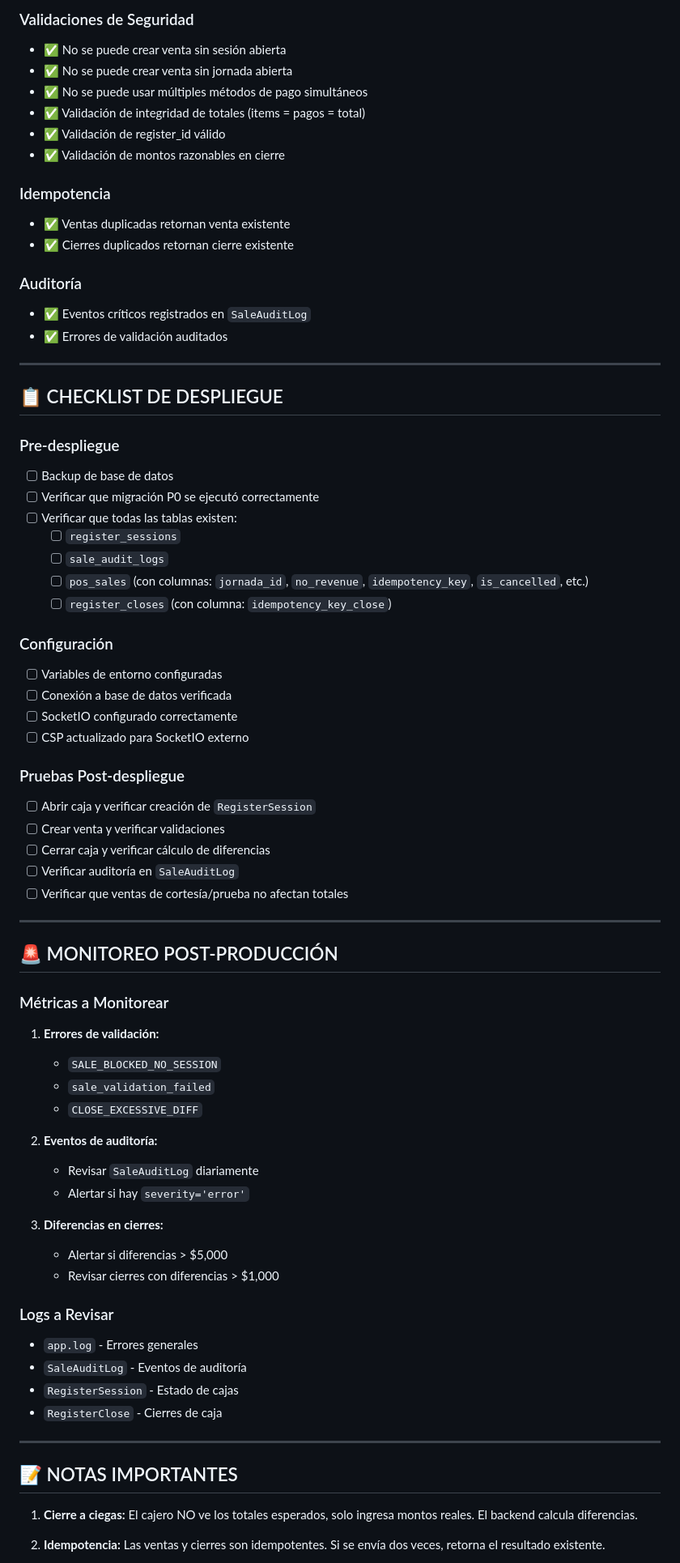
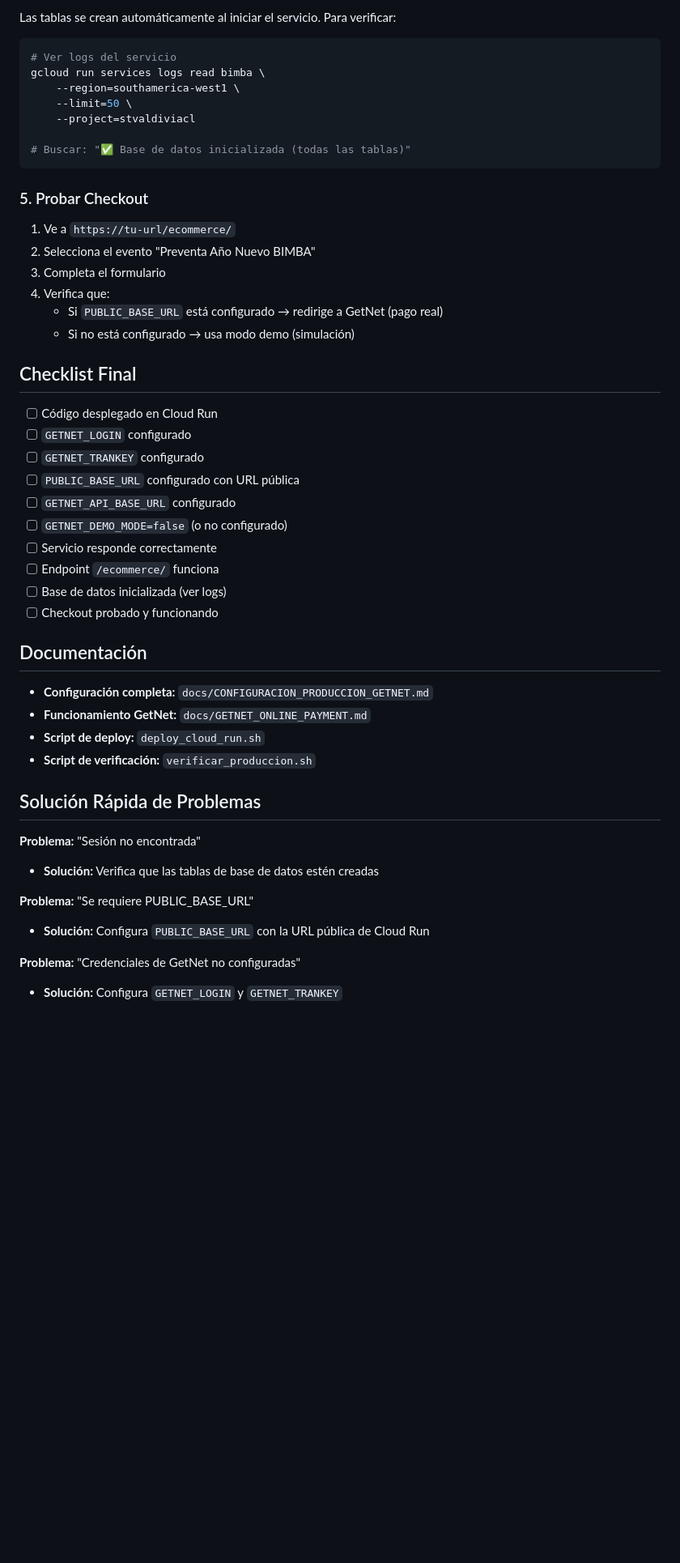
Before and after one commit to stvaldivia/stvaldivia, a Markdown page: CHECKLIST_PRODUCCION.md, the part around one of its changes. Shown at 81% size. Rendered like a GitHub page; blank space fills up the shorter version.

Commit message:
docs: Agregado checklist para despliegue en producción

````diff
--- a/CHECKLIST_PRODUCCION.md
+++ b/CHECKLIST_PRODUCCION.md
@@ -71,75 +55,53 @@
 
-### Validaciones de Seguridad
-- ✅ No se puede crear venta sin sesión abierta
-- ✅ No se puede crear venta sin jornada abierta
-- ✅ No se puede usar múltiples métodos de pago simultáneos
-- ✅ Validación de integridad de totales (items = pagos = total)
-- ✅ Validación de register_id válido
-- ✅ Validación de montos razonables en cierre
+Las tablas se crean automáticamente al iniciar el servicio. Para verificar:
 
-### Idempotencia
-- ✅ Ventas duplicadas retornan venta existente
-- ✅ Cierres duplicados retornan cierre existente
+```bash
+# Ver logs del servicio
+gcloud run services logs read bimba \
+    --region=southamerica-west1 \
+    --limit=50 \
+    --project=stvaldiviacl
 
-### Auditoría
-- ✅ Eventos críticos registrados en `SaleAuditLog`
-- ✅ Errores de validación auditados
+# Buscar: "✅ Base de datos inicializada (todas las tablas)"
+```
 
----
+### 5. Probar Checkout
 
-## 📋 CHECKLIST DE DESPLIEGUE
+1. Ve a `https://tu-url/ecommerce/`
+2. Selecciona el evento "Preventa Año Nuevo BIMBA"
+3. Completa el formulario
+4. Verifica que:
+   - Si `PUBLIC_BASE_URL` está configurado → redirige a GetNet (pago real)
+   - Si no está configurado → usa modo demo (simulación)
 
-### Pre-despliegue
-- [ ] Backup de base de datos
-- [ ] Verificar que migración P0 se ejecutó correctamente
-- [ ] Verificar que todas las tablas existen:
-  - [ ] `register_sessions`
-  - [ ] `sale_audit_logs`
-  - [ ] `pos_sales` (con columnas: `jornada_id`, `no_revenue`, `idempotency_key`, `is_cancelled`, etc.)
-  - [ ] `register_closes` (con columna: `idempotency_key_close`)
+## Checklist Final
 
-### Configuración
-- [ ] Variables de entorno configuradas
-- [ ] Conexión a base de datos verificada
-- [ ] SocketIO configurado correctamente
-- [ ] CSP actualizado para SocketIO externo
+- [ ] Código desplegado en Cloud Run
+- [ ] `GETNET_LOGIN` configurado
+- [ ] `GETNET_TRANKEY` configurado
+- [ ] `PUBLIC_BASE_URL` configurado con URL pública
+- [ ] `GETNET_API_BASE_URL` configurado
+- [ ] `GETNET_DEMO_MODE=false` (o no configurado)
+- [ ] Servicio responde correctamente
+- [ ] Endpoint `/ecommerce/` funciona
+- [ ] Base de datos inicializada (ver logs)
+- [ ] Checkout probado y funcionando
 
-### Pruebas Post-despliegue
-- [ ] Abrir caja y verificar creación de `RegisterSession`
-- [ ] Crear venta y verificar validaciones
-- [ ] Cerrar caja y verificar cálculo de diferencias
-- [ ] Verificar auditoría en `SaleAuditLog`
-- [ ] Verificar que ventas de cortesía/prueba no afectan totales
+## Documentación
 
----
+- **Configuración completa:** `docs/CONFIGURACION_PRODUCCION_GETNET.md`
+- **Funcionamiento GetNet:** `docs/GETNET_ONLINE_PAYMENT.md`
+- **Script de deploy:** `deploy_cloud_run.sh`
+- **Script de verificación:** `verificar_produccion.sh`
 
-## 🚨 MONITOREO POST-PRODUCCIÓN
+## Solución Rápida de Problemas
 
-### Métricas a Monitorear
-1. **Errores de validación:**
-   - `SALE_BLOCKED_NO_SESSION`
-   - `sale_validation_failed`
-   - `CLOSE_EXCESSIVE_DIFF`
+**Problema:** "Sesión no encontrada"
+- **Solución:** Verifica que las tablas de base de datos estén creadas
 
-2. **Eventos de auditoría:**
-   - Revisar `SaleAuditLog` diariamente
-   - Alertar si hay `severity='error'`
+**Problema:** "Se requiere PUBLIC_BASE_URL"
+- **Solución:** Configura `PUBLIC_BASE_URL` con la URL pública de Cloud Run
 
-3. **Diferencias en cierres:**
-   - Alertar si diferencias > $5,000
-   - Revisar cierres con diferencias > $1,000
+**Problema:** "Credenciales de GetNet no configuradas"
+- **Solución:** Configura `GETNET_LOGIN` y `GETNET_TRANKEY`
 
-### Logs a Revisar
-- `app.log` - Errores generales
-- `SaleAuditLog` - Eventos de auditoría
-- `RegisterSession` - Estado de cajas
-- `RegisterClose` - Cierres de caja
-
----
-
-## 📝 NOTAS IMPORTANTES
-
-1. **Cierre a ciegas:** El cajero NO ve los totales esperados, solo ingresa montos reales. El backend calcula diferencias.
-
-2. **Idempotencia:** Las ventas y cierres son idempotentes. Si se envía dos veces, retorna el resultado existente.
-
````
Also changed, not shown: other parts of CHECKLIST_PRODUCCION.md (+42 -83 lines).
